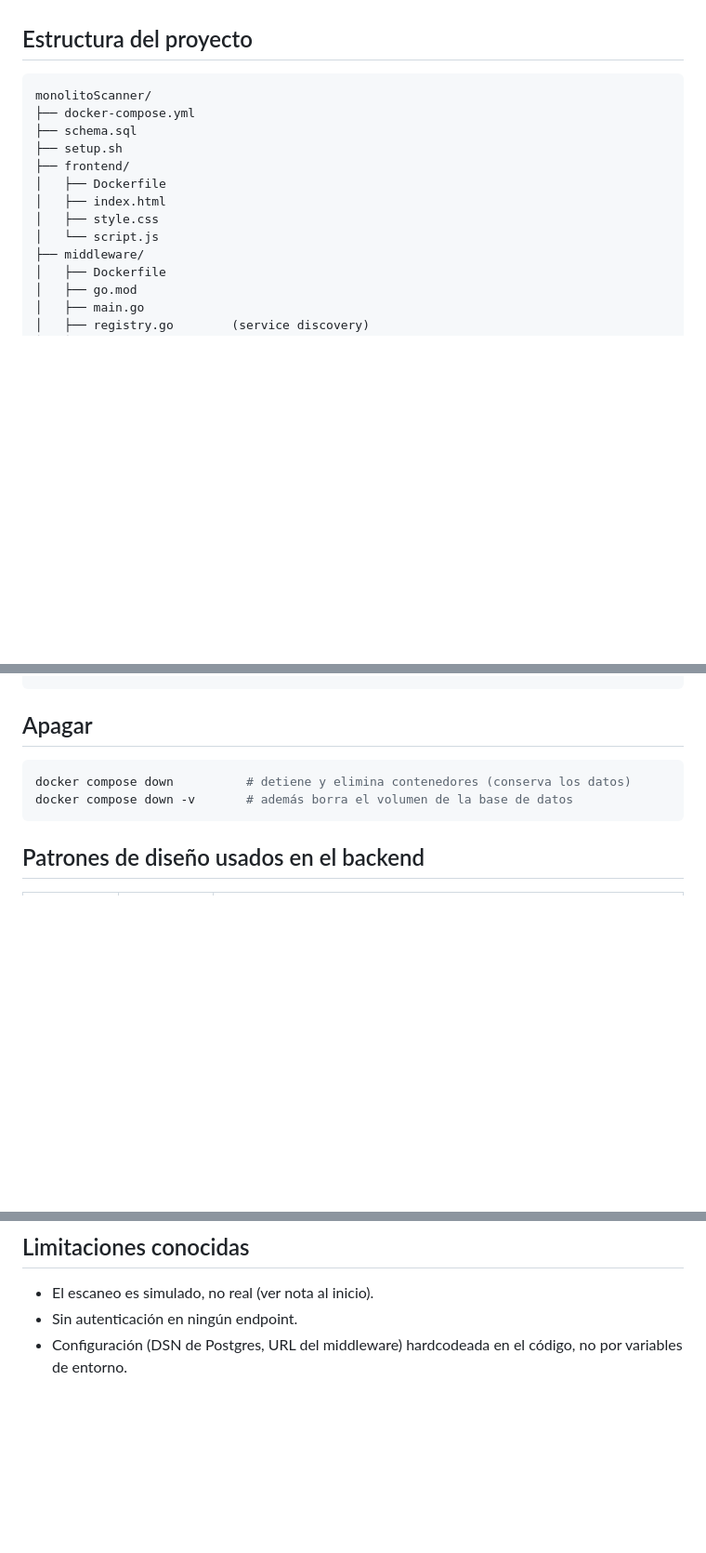
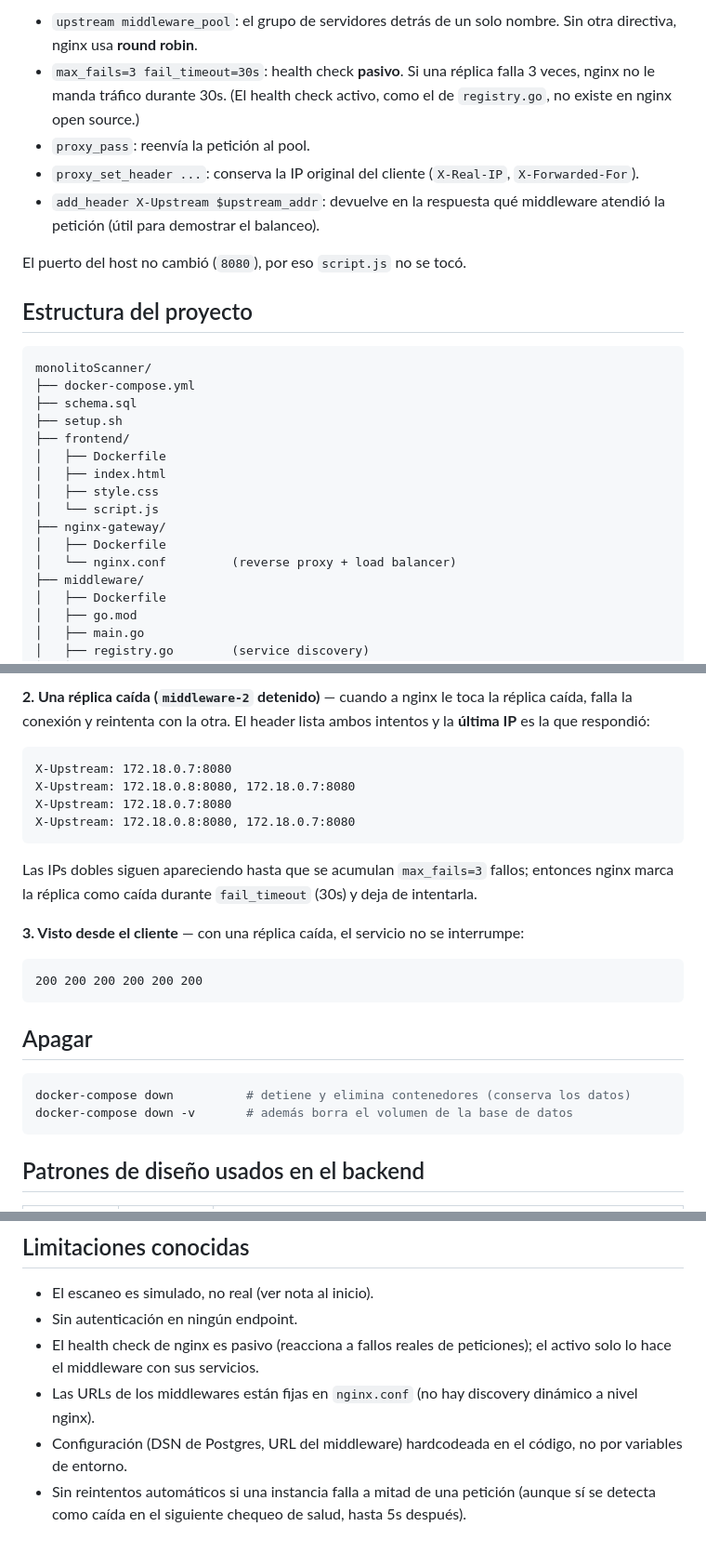
Before and after one commit to B0mb0n/monolitoGo, a Markdown page: README.md, 3 parts joined by grey strips. Shown at 93% size. GitHub-like rendering; blank space fills up the shorter version.

````diff
--- a/README.md
+++ b/README.md
@@ -53,3 +84,15 @@ base de datos. Orquestado completamente con Docker Compose.
+- `upstream middleware_pool`: el grupo de servidores detrás de un solo
+  nombre. Sin otra directiva, nginx usa **round robin**.
+- `max_fails=3 fail_timeout=30s`: health check **pasivo**. Si una réplica
+  falla 3 veces, nginx no le manda tráfico durante 30s. (El health check
+  activo, como el de `registry.go`, no existe en nginx open source.)
+- `proxy_pass`: reenvía la petición al pool.
+- `proxy_set_header ...`: conserva la IP original del cliente
+  (`X-Real-IP`, `X-Forwarded-For`).
+- `add_header X-Upstream $upstream_addr`: devuelve en la respuesta qué
+  middleware atendió la petición (útil para demostrar el balanceo).
+
+El puerto del host no cambió (`8080`), por eso `script.js` no se tocó.
 
 ## Estructura del proyecto
 
@@ -63,6 +106,9 @@ monolitoScanner/
 │   ├── index.html
 │   ├── style.css
 │   └── script.js
+├── nginx-gateway/
+│   ├── Dockerfile
+│   └── nginx.conf         (reverse proxy + load balancer)
 ├── middleware/
 │   ├── Dockerfile
 │   ├── go.mod
@@ -153,10 +240,27 @@ docker compose exec db psql -U postgres -d monolito -c "SELECT * FROM scan_resul
+**2. Una réplica caída (`middleware-2` detenido)** — cuando a nginx le toca
+la réplica caída, falla la conexión y reintenta con la otra. El header
+lista ambos intentos y la **última IP** es la que respondió:
+```
+X-Upstream: 172.18.0.7:8080
+X-Upstream: 172.18.0.8:8080, 172.18.0.7:8080
+X-Upstream: 172.18.0.7:8080
+X-Upstream: 172.18.0.8:8080, 172.18.0.7:8080
+```
+Las IPs dobles siguen apareciendo hasta que se acumulan `max_fails=3`
+fallos; entonces nginx marca la réplica como caída durante `fail_timeout`
+(30s) y deja de intentarla.
+
+**3. Visto desde el cliente** — con una réplica caída, el servicio no se
+interrumpe:
+```
+200 200 200 200 200 200
 ```
 
 ## Apagar
 
 ```bash
-docker compose down          # detiene y elimina contenedores (conserva los datos)
-docker compose down -v       # además borra el volumen de la base de datos
+docker-compose down          # detiene y elimina contenedores (conserva los datos)
+docker-compose down -v       # además borra el volumen de la base de datos
 ```
 
 ## Patrones de diseño usados en el backend
@@ -171,5 +275,12 @@ docker compose down -v       # además borra el volumen de la base de datos
 
 - El escaneo es simulado, no real (ver nota al inicio).
 - Sin autenticación en ningún endpoint.
+- El health check de nginx es pasivo (reacciona a fallos reales de
+  peticiones); el activo solo lo hace el middleware con sus servicios.
+- Las URLs de los middlewares están fijas en `nginx.conf` (no hay
+  discovery dinámico a nivel nginx).
 - Configuración (DSN de Postgres, URL del middleware) hardcodeada en el
   código, no por variables de entorno.
+- Sin reintentos automáticos si una instancia falla a mitad de una
+  petición (aunque sí se detecta como caída en el siguiente chequeo de
+  salud, hasta 5s después).
````
Also changed, not shown: other parts of README.md (+113 -41 lines).
